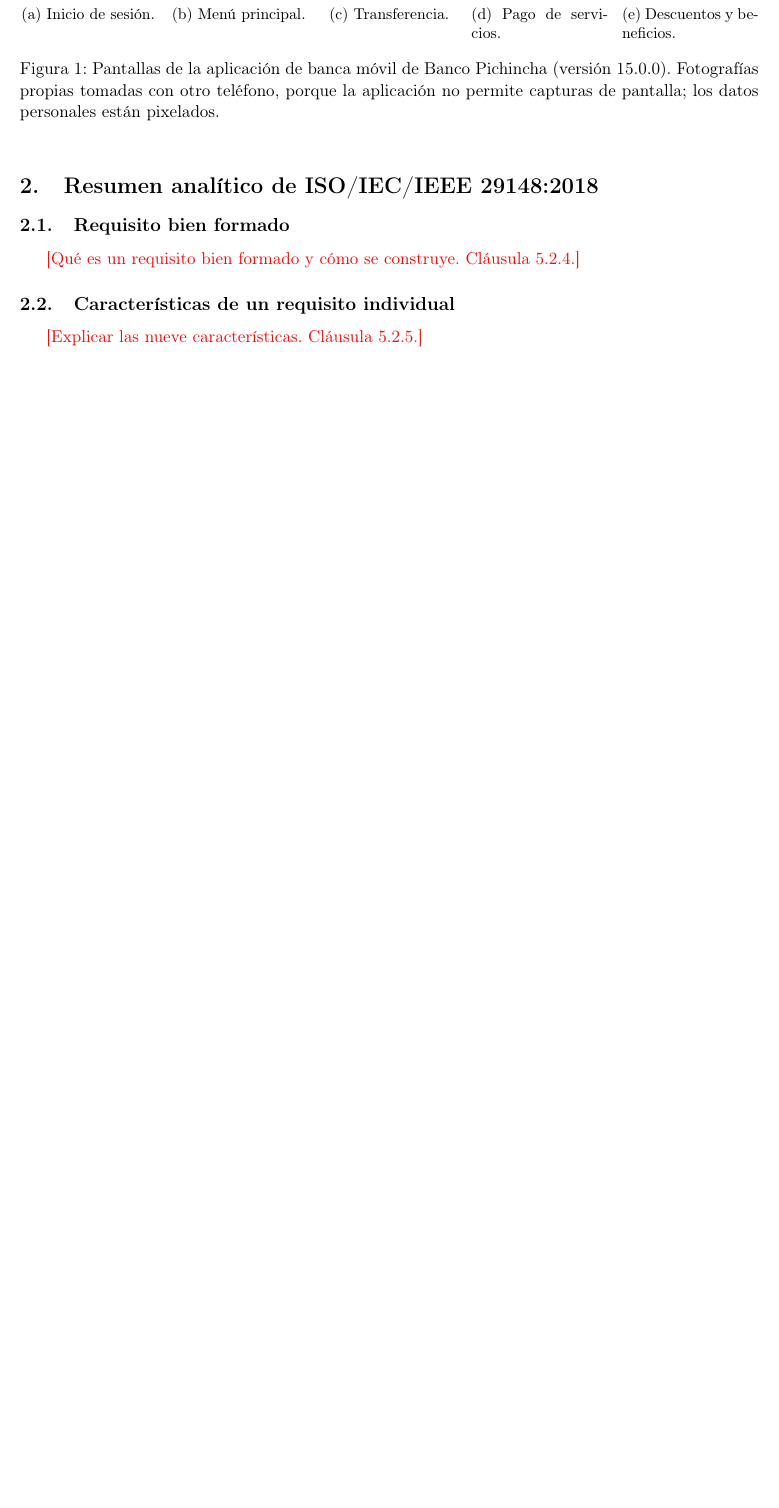
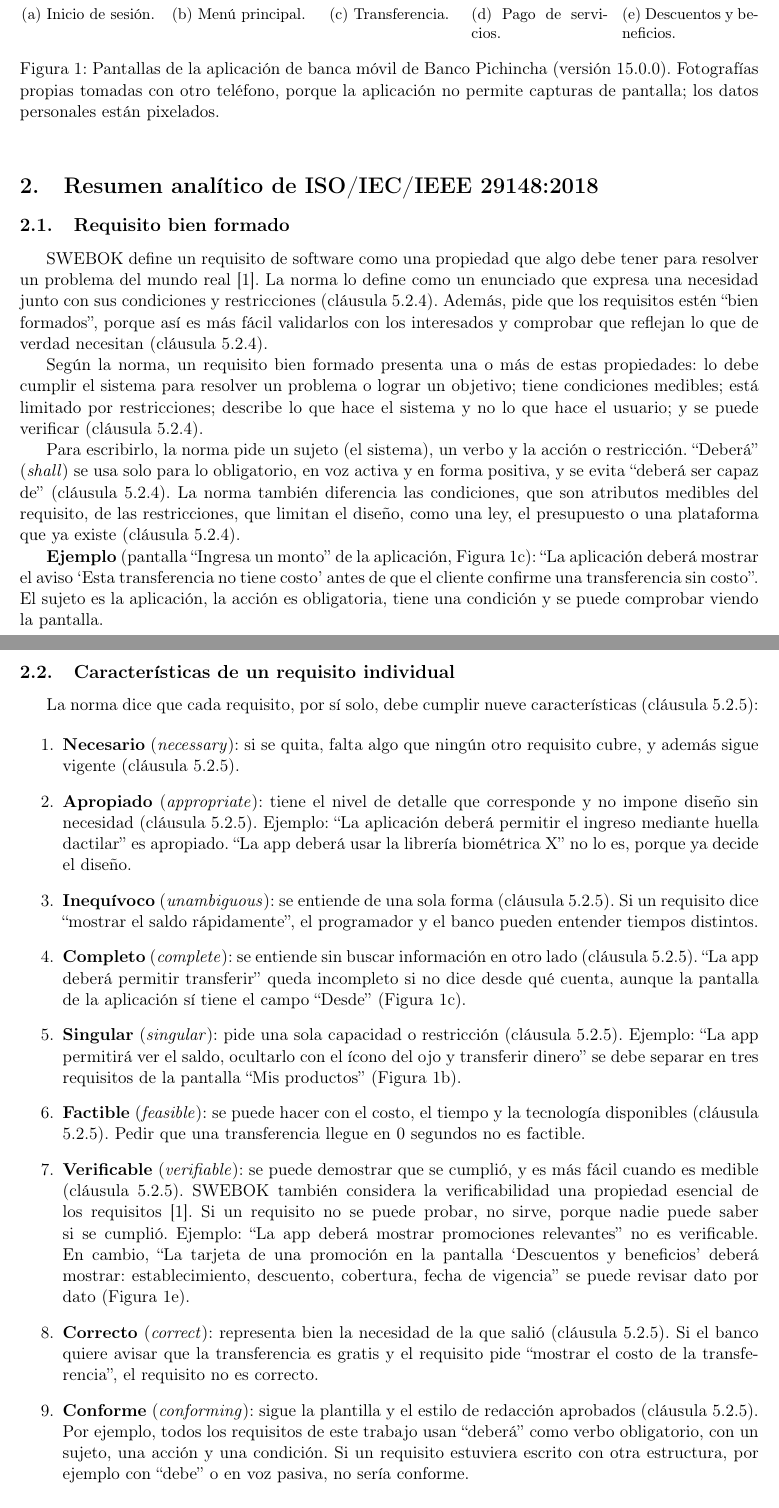
Before and after one commit to jvelezv10-glitch/ISR401-VelezJostin, a LaTeX document (TA-IND-01/main.tex): part of page 2 of 4 before the commit and two parts of pages 2 and 3 of 5 after it, the two joined at a grey line, cut so that both start at the same text, the shorter picture padded with empty space. Compiled offline with pdfLaTeX.

Commit message:
Redacta resumen: requisito bien formado y características individuales
- Sección 2.1: requisito bien formado (cláusula 5.2.4).
- Sección 2.2: las nueve características de un requisito individual (cláusula 5.2.5), con ejemplos de la app.
- Actualiza el PDF compilado.

```diff
--- a/TA-IND-01/main.tex
+++ b/TA-IND-01/main.tex
@@ -101,10 +101,28 @@ La aplicación Banca Móvil del Banco Pichincha es una herramienta digital que p
 % por ejemplo: «... (cláusula 5.2.5) \cite{iso29148}».
 
 \subsection{Requisito bien formado}
-\pendiente{Qué es un requisito bien formado y cómo se construye. Cláusula 5.2.4.}
+SWEBOK define un requisito de software como una propiedad que algo debe tener para resolver un problema del mundo real \cite{swebok2024}. La norma lo define como un enunciado que expresa una necesidad junto con sus condiciones y restricciones (cláusula 5.2.4). Además, pide que los requisitos estén “bien formados”, porque así es más fácil validarlos con los interesados y comprobar que reflejan lo que de verdad necesitan (cláusula 5.2.4).
+
+Según la norma, un requisito bien formado presenta una o más de estas propiedades: lo debe cumplir el sistema para resolver un problema o lograr un objetivo; tiene condiciones medibles; está limitado por restricciones; describe lo que hace el sistema y no lo que hace el usuario; y se puede verificar (cláusula 5.2.4).
+
+Para escribirlo, la norma pide un sujeto (el sistema), un verbo y la acción o restricción. “Deberá” (\emph{shall}) se usa solo para lo obligatorio, en voz activa y en forma positiva, y se evita “deberá ser capaz de” (cláusula 5.2.4). La norma también diferencia las condiciones, que son atributos medibles del requisito, de las restricciones, que limitan el diseño, como una ley, el presupuesto o una plataforma que ya existe (cláusula 5.2.4).
+
+\textbf{Ejemplo} (pantalla “Ingresa un monto” de la aplicación, Figura~\ref{fig:transferencia}): “La aplicación deberá mostrar el aviso ‘Esta transferencia no tiene costo’ antes de que el cliente confirme una transferencia sin costo”. El sujeto es la aplicación, la acción es obligatoria, tiene una condición y se puede comprobar viendo la pantalla.
 
 \subsection{Características de un requisito individual}
-\pendiente{Explicar las nueve características. Cláusula 5.2.5.}
+La norma dice que cada requisito, por sí solo, debe cumplir nueve características (cláusula 5.2.5):
+
+\begin{enumerate}
+	\item \textbf{Necesario} (\emph{necessary}): si se quita, falta algo que ningún otro requisito cubre, y además sigue vigente (cláusula 5.2.5).
+	\item \textbf{Apropiado} (\emph{appropriate}): tiene el nivel de detalle que corresponde y no impone diseño sin necesidad (cláusula 5.2.5). Ejemplo: “La aplicación deberá permitir el ingreso mediante huella dactilar” es apropiado. “La app deberá usar la librería biométrica X” no lo es, porque ya decide el diseño.
+	\item \textbf{Inequívoco} (\emph{unambiguous}): se entiende de una sola forma (cláusula 5.2.5). Si un requisito dice “mostrar el saldo rápidamente”, el programador y el banco pueden entender tiempos distintos.
+	\item \textbf{Completo} (\emph{complete}): se entiende sin buscar información en otro lado (cláusula 5.2.5). “La app deberá permitir transferir” queda incompleto si no dice desde qué cuenta, aunque la pantalla de la aplicación sí tiene el campo “Desde” (Figura~\ref{fig:transferencia}).
+	\item \textbf{Singular} (\emph{singular}): pide una sola capacidad o restricción (cláusula 5.2.5). Ejemplo: “La app permitirá ver el saldo, ocultarlo con el ícono del ojo y transferir dinero” se debe separar en tres requisitos de la pantalla “Mis productos” (Figura~\ref{fig:menu}).
+	\item \textbf{Factible} (\emph{feasible}): se puede hacer con el costo, el tiempo y la tecnología disponibles (cláusula 5.2.5). Pedir que una transferencia llegue en 0 segundos no es factible.
+	\item \textbf{Verificable} (\emph{verifiable}): se puede demostrar que se cumplió, y es más fácil cuando es medible (cláusula 5.2.5). SWEBOK también considera la verificabilidad una propiedad esencial de los requisitos \cite{swebok2024}. Si un requisito no se puede probar, no sirve, porque nadie puede saber si se cumplió. Ejemplo: “La app deberá mostrar promociones relevantes” no es verificable. En cambio, “La tarjeta de una promoción en la pantalla ‘Descuentos y beneficios’ deberá mostrar: establecimiento, descuento, cobertura, fecha de vigencia” se puede revisar dato por dato (Figura~\ref{fig:descuentos}).
+	\item \textbf{Correcto} (\emph{correct}): representa bien la necesidad de la que salió (cláusula 5.2.5). Si el banco quiere avisar que la transferencia es gratis y el requisito pide “mostrar el costo de la transferencia”, el requisito no es correcto.
+	\item \textbf{Conforme} (\emph{conforming}): sigue la plantilla y el estilo de redacción aprobados (cláusula 5.2.5). Por ejemplo, todos los requisitos de este trabajo usan “deberá” como verbo obligatorio, con un sujeto, una acción y una condición. Si un requisito estuviera escrito con otra estructura, por ejemplo con “debe” o en voz pasiva, no sería conforme.
+\end{enumerate}
 
 \subsection{Características de un conjunto de requisitos}
 \pendiente{Explicar las características del conjunto. Cláusula 5.2.6.}
```
Also changed, not shown: 1 other file.
